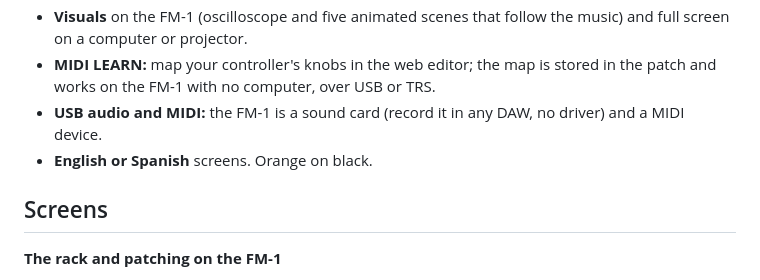
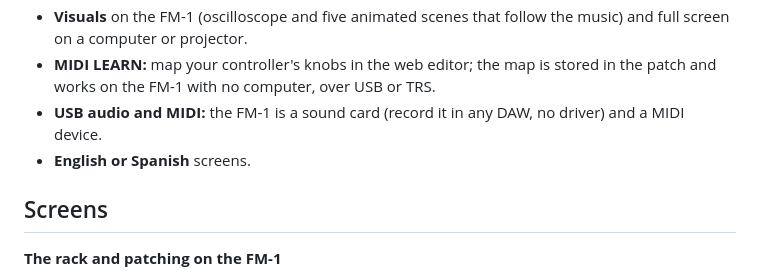
Before and after one commit to BlackKittenDevices/kitten-rack, a Markdown page: README.md, the part around the change. Drawn GitHub-style.

```diff
--- a/README.md
+++ b/README.md
@@ -27,8 +27,7 @@ Kitten Rack turns the FM-1 into a **Eurorack in your hands**. A patch is a whole
 - **Visuals** on the FM-1 (oscilloscope and five animated scenes that follow the music) and full screen on a computer or projector.
 - **MIDI LEARN:** map your controller's knobs in the web editor; the map is stored in the patch and works on the FM-1 with no computer, over USB or TRS.
 - **USB audio and MIDI:** the FM-1 is a sound card (record it in any DAW, no driver) and a MIDI device.
-- **English or Spanish** screens. Orange on black.
-
+- **English or Spanish** screens.
 ## Screens
 
 **The rack and patching on the FM-1**
```
